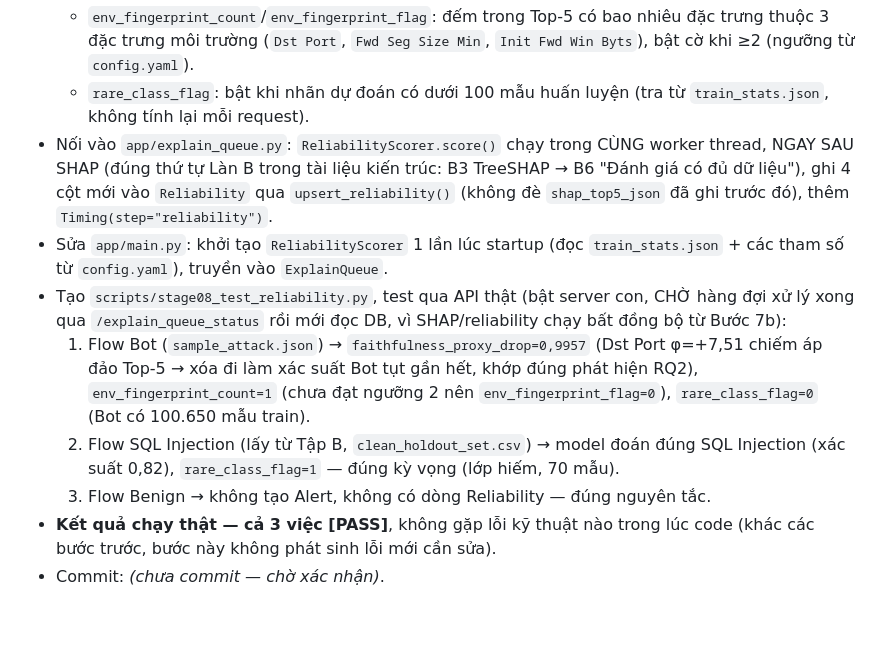
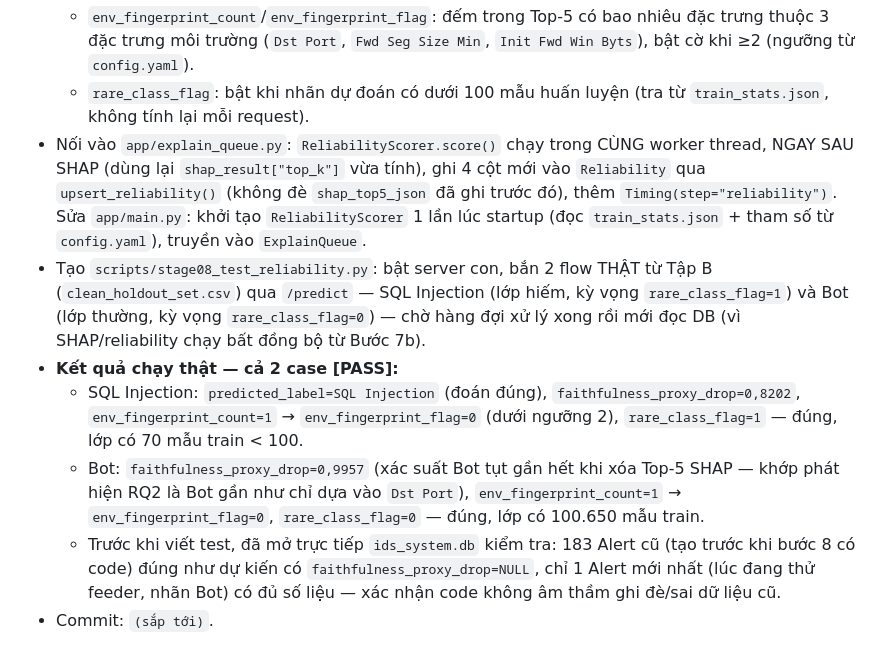
Before and after one commit to sonnguyen181004/KLTN_XAI_IDS, a Markdown page: RQ3_IDS_System/docs/plan.md, the part around one of its changes. GitHub-like rendering; blank space fills up the shorter version.

```diff
--- a/RQ3_IDS_System/docs/plan.md
+++ b/RQ3_IDS_System/docs/plan.md
@@ -288,10 +275,9 @@ Sau Bước 16 mới tới **M4** (dựng 3 máy ảo Victim/Attacker/Monitor tr
   - `env_fingerprint_count`/`env_fingerprint_flag`: đếm trong Top-5 có bao nhiêu đặc trưng thuộc 3 đặc trưng môi trường (`Dst Port`, `Fwd Seg Size Min`, `Init Fwd Win Byts`), bật cờ khi ≥2 (ngưỡng từ `config.yaml`).
   - `rare_class_flag`: bật khi nhãn dự đoán có dưới 100 mẫu huấn luyện (tra từ `train_stats.json`, không tính lại mỗi request).
-- Nối vào `app/explain_queue.py`: `ReliabilityScorer.score()` chạy trong CÙNG worker thread, NGAY SAU SHAP (đúng thứ tự Làn B trong tài liệu kiến trúc: B3 TreeSHAP → B6 "Đánh giá có đủ dữ liệu"), ghi 4 cột mới vào `Reliability` qua `upsert_reliability()` (không đè `shap_top5_json` đã ghi trước đó), thêm `Timing(step="reliability")`.
-- Sửa `app/main.py`: khởi tạo `ReliabilityScorer` 1 lần lúc startup (đọc `train_stats.json` + các tham số từ `config.yaml`), truyền vào `ExplainQueue`.
-- Tạo `scripts/stage08_test_reliability.py`, test qua API thật (bật server con, CHỜ hàng đợi xử lý xong qua `/explain_queue_status` rồi mới đọc DB, vì SHAP/reliability chạy bất đồng bộ từ Bước 7b):
-  1. Flow Bot (`sample_attack.json`) → `faithfulness_proxy_drop=0,9957` (Dst Port φ=+7,51 chiếm áp đảo Top-5 → xóa đi làm xác suất Bot tụt gần hết, khớp đúng phát hiện RQ2), `env_fingerprint_count=1` (chưa đạt ngưỡng 2 nên `env_fingerprint_flag=0`), `rare_class_flag=0` (Bot có 100.650 mẫu train).
-  2. Flow SQL Injection (lấy từ Tập B, `clean_holdout_set.csv`) → model đoán đúng SQL Injection (xác suất 0,82), `rare_class_flag=1` — đúng kỳ vọng (lớp hiếm, 70 mẫu).
-  3. Flow Benign → không tạo Alert, không có dòng Reliability — đúng nguyên tắc.
-- **Kết quả chạy thật — cả 3 việc [PASS]**, không gặp lỗi kỹ thuật nào trong lúc code (khác các bước trước, bước này không phát sinh lỗi mới cần sửa).
-- Commit: *(chưa commit — chờ xác nhận)*.
+- Nối vào `app/explain_queue.py`: `ReliabilityScorer.score()` chạy trong CÙNG worker thread, NGAY SAU SHAP (dùng lại `shap_result["top_k"]` vừa tính), ghi 4 cột mới vào `Reliability` qua `upsert_reliability()` (không đè `shap_top5_json` đã ghi trước đó), thêm `Timing(step="reliability")`. Sửa `app/main.py`: khởi tạo `ReliabilityScorer` 1 lần lúc startup (đọc `train_stats.json` + tham số từ `config.yaml`), truyền vào `ExplainQueue`.
+- Tạo `scripts/stage08_test_reliability.py`: bật server con, bắn 2 flow THẬT từ Tập B (`clean_holdout_set.csv`) qua `/predict` — SQL Injection (lớp hiếm, kỳ vọng `rare_class_flag=1`) và Bot (lớp thường, kỳ vọng `rare_class_flag=0`) — chờ hàng đợi xử lý xong rồi mới đọc DB (vì SHAP/reliability chạy bất đồng bộ từ Bước 7b).
+- **Kết quả chạy thật — cả 2 case [PASS]:**
+  - SQL Injection: `predicted_label=SQL Injection` (đoán đúng), `faithfulness_proxy_drop=0,8202`, `env_fingerprint_count=1` → `env_fingerprint_flag=0` (dưới ngưỡng 2), `rare_class_flag=1` — đúng, lớp có 70 mẫu train < 100.
+  - Bot: `faithfulness_proxy_drop=0,9957` (xác suất Bot tụt gần hết khi xóa Top-5 SHAP — khớp phát hiện RQ2 là Bot gần như chỉ dựa vào `Dst Port`), `env_fingerprint_count=1` → `env_fingerprint_flag=0`, `rare_class_flag=0` — đúng, lớp có 100.650 mẫu train.
+  - Trước khi viết test, đã mở trực tiếp `ids_system.db` kiểm tra: 183 Alert cũ (tạo trước khi bước 8 có code) đúng như dự kiến có `faithfulness_proxy_drop=NULL`, chỉ 1 Alert mới nhất (lúc đang thử feeder, nhãn Bot) có đủ số liệu — xác nhận code không âm thầm ghi đè/sai dữ liệu cũ.
+- Commit: `(sắp tới)`.
```
Also changed, not shown: other parts of RQ3_IDS_System/docs/plan.md (+4 -17 lines).
